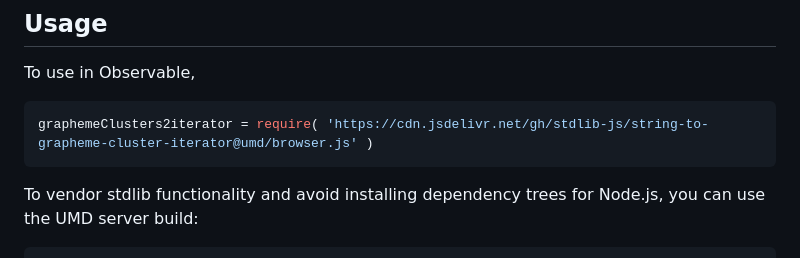
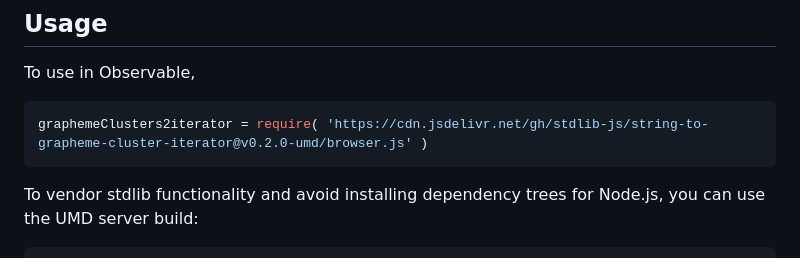
Before and after one commit to stdlib-js/string-to-grapheme-cluster-iterator, a Markdown page: README.md, the part around one of its changes. Rendered like a GitHub page.

Commit message:
Update README.md for UMD bundle v0.2.0

````diff
--- a/README.md
+++ b/README.md
@@ -54,7 +54,7 @@ limitations under the License.
 To use in Observable,
 
 ```javascript
-graphemeClusters2iterator = require( 'https://cdn.jsdelivr.net/gh/stdlib-js/string-to-grapheme-cluster-iterator@umd/browser.js' )
+graphemeClusters2iterator = require( 'https://cdn.jsdelivr.net/gh/stdlib-js/string-to-grapheme-cluster-iterator@v0.2.0-umd/browser.js' )
 ```
 
 To vendor stdlib functionality and avoid installing dependency trees for Node.js, you can use the UMD server build:
````
Also changed, not shown: other parts of README.md (+2 -2 lines).
